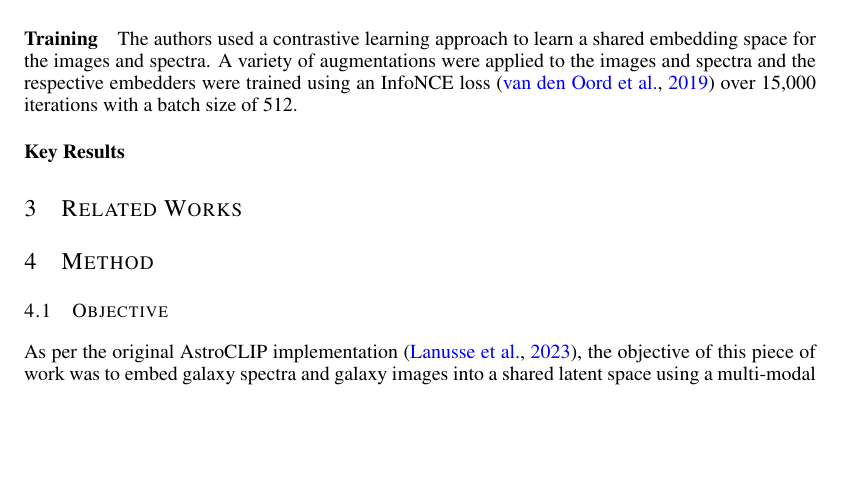
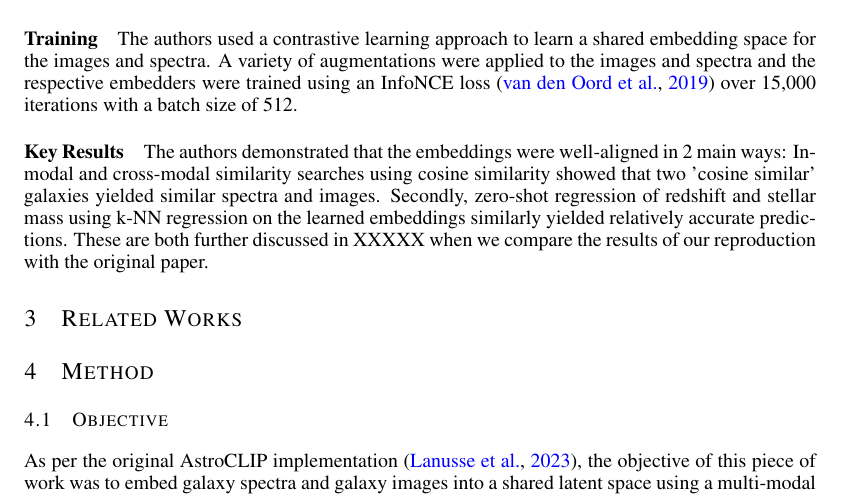
Before and after one commit to adnansiddiquei/AstroCLIP, a LaTeX paper (report/main.tex, which reads report/sections/original-paper.tex): part of page 2 of 2, cut so that both start at the same text, the shorter picture padded with empty space. Compiled offline with pdfLaTeX.

Commit message:
Completed initial draft original-paper.tex section.

```diff
--- a/report/sections/original-paper.tex
+++ b/report/sections/original-paper.tex
@@ -34,4 +34,9 @@ and spectra.
 A variety of augmentations were applied to the images and spectra and the respective embedders were trained using an
 InfoNCE loss~\citep{infonce2020} over 15,000 iterations with a batch size of 512.
 
-\paragraph{Key Results}
+\paragraph{Key Results} The authors demonstrated that the embeddings were well-aligned in 2 main ways:
+In-modal and cross-modal similarity searches using cosine similarity showed that two 'cosine similar' galaxies yielded
+similar spectra and images.
+Secondly, zero-shot regression of redshift and stellar mass using k-NN regression on the learned embeddings similarly
+yielded relatively accurate predictions.
+These are both further discussed in XXXXX when we compare the results of our reproduction with the original paper.
```
